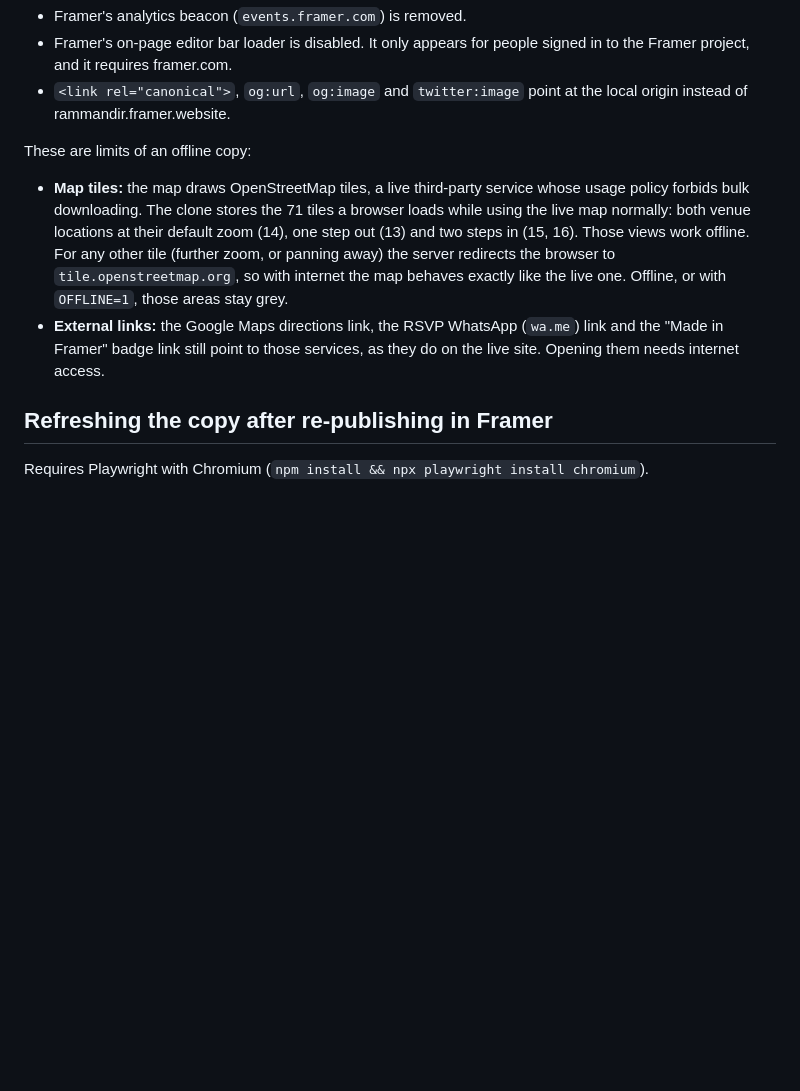
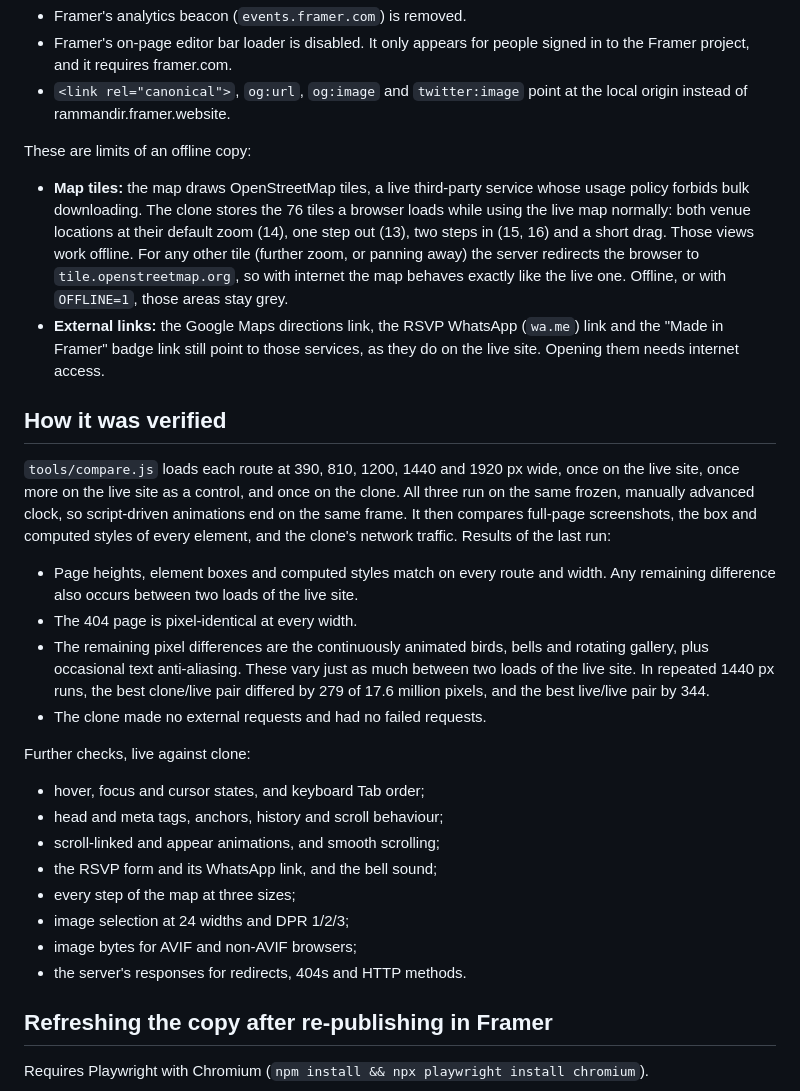
Before and after one commit to shantanujain-prog/Wedding-Website, a Markdown page: README.md, the part around the change. Drawn GitHub-style; blank space fills up the shorter version.

Commit message:
README: verification summary, tile count
Co-Authored-By: Claude Opus 5.5 <noreply@anthropic.com>
Claude-Session: https://claude.ai/code/session_01A7tCJNyzbKmxDV8urcmnpu

```diff
--- a/README.md
+++ b/README.md
@@ -61,16 +61,47 @@ These are deliberate and have no visible effect:
 These are limits of an offline copy:
 
 - **Map tiles:** the map draws OpenStreetMap tiles, a live third-party
-  service whose usage policy forbids bulk downloading. The clone stores the 71
+  service whose usage policy forbids bulk downloading. The clone stores the 76
   tiles a browser loads while using the live map normally: both venue
-  locations at their default zoom (14), one step out (13) and two steps in
-  (15, 16). Those views work offline. For any other tile (further zoom, or
+  locations at their default zoom (14), one step out (13), two steps in
+  (15, 16) and a short drag. Those views work offline. For any other tile (further zoom, or
   panning away) the server redirects the browser to `tile.openstreetmap.org`,
   so with internet the map behaves exactly like the live one. Offline, or with
   `OFFLINE=1`, those areas stay grey.
 - **External links:** the Google Maps directions link, the RSVP WhatsApp
   (`wa.me`) link and the "Made in Framer" badge link still point to those
   services, as they do on the live site. Opening them needs internet access.
+
+## How it was verified
+
+`tools/compare.js` loads each route at 390, 810, 1200, 1440 and 1920 px wide,
+once on the live site, once more on the live site as a control, and once on the
+clone. All three run on the same frozen, manually advanced clock, so
+script-driven animations end on the same frame. It then compares full-page
+screenshots, the box and computed styles of every element, and the clone's
+network traffic. Results of the last run:
+
+- Page heights, element boxes and computed styles match on every route and
+  width. Any remaining difference also occurs between two loads of the live
+  site.
+- The 404 page is pixel-identical at every width.
+- The remaining pixel differences are the continuously animated birds, bells
+  and rotating gallery, plus occasional text anti-aliasing. These vary just as
+  much between two loads of the live site. In repeated 1440 px runs, the best
+  clone/live pair differed by 279 of 17.6 million pixels, and the best
+  live/live pair by 344.
+- The clone made no external requests and had no failed requests.
+
+Further checks, live against clone:
+
+- hover, focus and cursor states, and keyboard Tab order;
+- head and meta tags, anchors, history and scroll behaviour;
+- scroll-linked and appear animations, and smooth scrolling;
+- the RSVP form and its WhatsApp link, and the bell sound;
+- every step of the map at three sizes;
+- image selection at 24 widths and DPR 1/2/3;
+- image bytes for AVIF and non-AVIF browsers;
+- the server's responses for redirects, 404s and HTTP methods.
 
 ## Refreshing the copy after re-publishing in Framer
 
```
